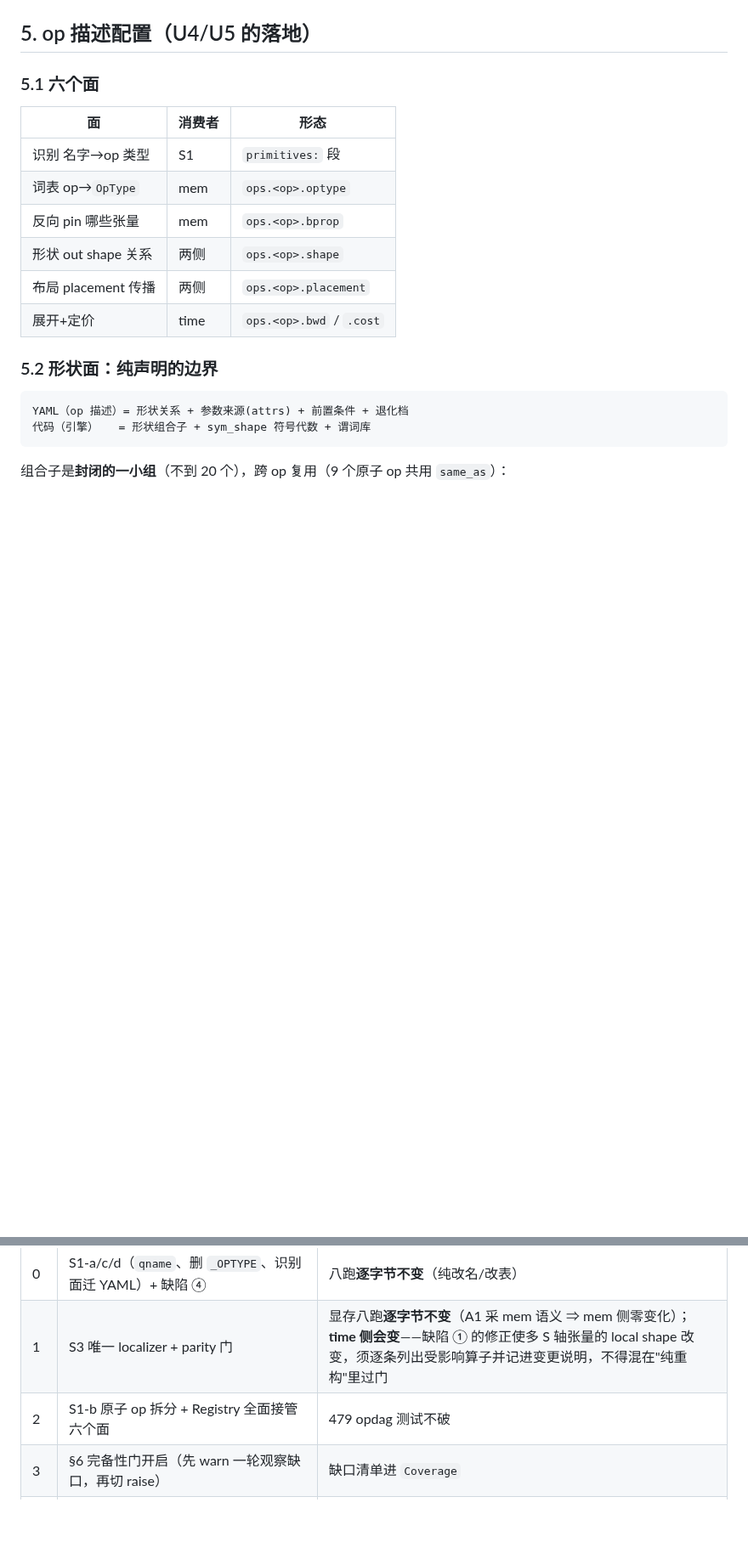
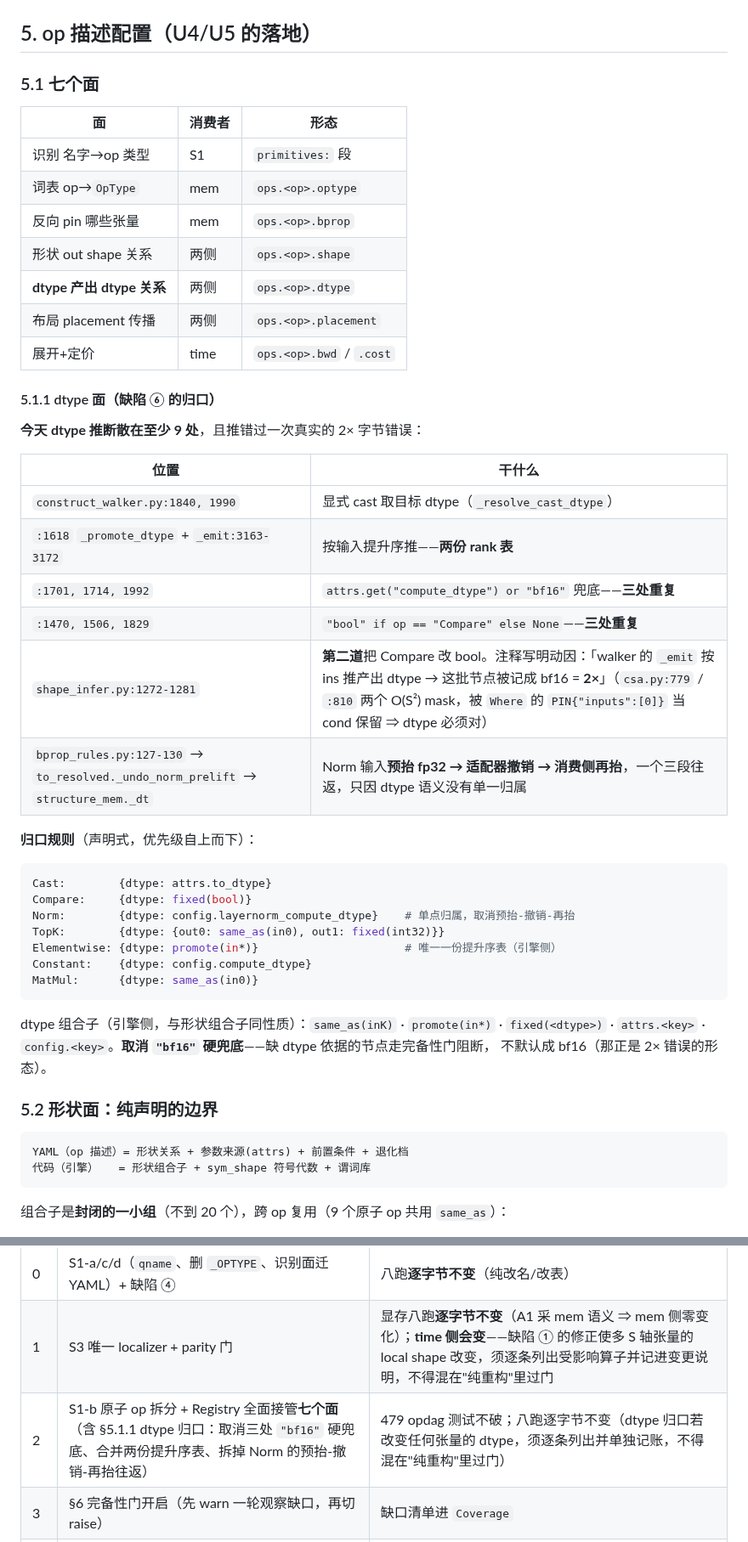
Before and after one commit to suhaibo666/autoparallel, a Markdown page: specs/2026-07-30-unified-code-grounded-ir-design.md, 2 parts joined by grey strips. Shown at 85% size. Drawn GitHub-style; blank space fills up the shorter version.

Commit message:
docs(spec): 补 dtype 面 —— Model IR 的第七个 op 描述面
用户复核时问到 shape/dtype/并行三种 infer，暴露 spec 漏了 dtype。核查后
dtype 推断今天散在至少 9 处，比 shape 更散：

- walker 6 处（两份提升序表、三处 "bf16" 硬兜底、三处 Compare→bool 重复）
- shape_infer.py:1272-1281 第二道 Compare→bool，注释记载它修的是一次真实的
  2× 字节错误（csa.py:779/:810 两个 O(S²) mask 被记成 bf16，而它们会被
  Where 的 PIN{"inputs":[0]} 当 cond 保留 ⇒ dtype 必须对）
- Norm 的 fp32 是「bprop 预抬 → 适配器撤销 → 消费侧再抬」三段往返

归口为声明式 dtype 面（组合子 same_as/promote/fixed/attrs.X/config.X），
并取消 "bf16" 硬兜底 —— 缺依据即走完备性门阻断，不默认。

同步更新：§5.1 六→七个面、§7 新增缺陷 ⑥、§8 新增 test_dtype_single_source、
§9 第 2 步纳入 dtype 归口并要求 dtype 变更单独记账。

Co-Authored-By: Claude Opus 5 (1M context) <noreply@anthropic.com>

````diff
--- a/specs/2026-07-30-unified-code-grounded-ir-design.md
+++ b/specs/2026-07-30-unified-code-grounded-ir-design.md
@@ -200,7 +200,7 @@ time：`timesim/producer` 剥掉 placement 后只剩"发 TimedOp"→ `op_cost`
 
 ## 5. op 描述配置（U4/U5 的落地）
 
-### 5.1 六个面
+### 5.1 七个面
 
 | 面 | 消费者 | 形态 |
 |---|---|---|
@@ -208,8 +208,38 @@ time：`timesim/producer` 剥掉 placement 后只剩"发 TimedOp"→ `op_cost`
 | 词表 op→`OpType` | mem | `ops.<op>.optype` |
 | 反向 pin 哪些张量 | mem | `ops.<op>.bprop` |
 | 形状 out shape 关系 | 两侧 | `ops.<op>.shape` |
+| **dtype 产出 dtype 关系** | 两侧 | `ops.<op>.dtype` |
 | 布局 placement 传播 | 两侧 | `ops.<op>.placement` |
 | 展开+定价 | time | `ops.<op>.bwd` / `.cost` |
+
+#### 5.1.1 dtype 面（缺陷 ⑥ 的归口）
+
+**今天 dtype 推断散在至少 9 处**，且推错过一次真实的 2× 字节错误：
+
+| 位置 | 干什么 |
+|---|---|
+| `construct_walker.py:1840, 1990` | 显式 cast 取目标 dtype（`_resolve_cast_dtype`） |
+| `:1618` `_promote_dtype` + `_emit:3163-3172` | 按输入提升序推——**两份 rank 表** |
+| `:1701, 1714, 1992` | `attrs.get("compute_dtype") or "bf16"` 兜底——**三处重复** |
+| `:1470, 1506, 1829` | `"bool" if op == "Compare" else None`——**三处重复** |
+| `shape_infer.py:1272-1281` | **第二道**把 Compare 改 bool。注释写明动因：「walker 的 `_emit` 按 ins 推产出 dtype → 这批节点被记成 bf16 = **2×**」（`csa.py:779` / `:810` 两个 O(S²) mask，被 `Where` 的 `PIN{"inputs":[0]}` 当 cond 保留 ⇒ dtype 必须对） |
+| `bprop_rules.py:127-130` → `to_resolved._undo_norm_prelift` → `structure_mem._dt` | Norm 输入**预抬 fp32 → 适配器撤销 → 消费侧再抬**，一个三段往返，只因 dtype 语义没有单一归属 |
+
+**归口规则**（声明式，优先级自上而下）：
+
+```yaml
+Cast:        {dtype: attrs.to_dtype}
+Compare:     {dtype: fixed(bool)}
+Norm:        {dtype: config.layernorm_compute_dtype}    # 单点归属，取消预抬-撤销-再抬
+TopK:        {dtype: {out0: same_as(in0), out1: fixed(int32)}}
+Elementwise: {dtype: promote(in*)}                      # 唯一一份提升序表（引擎侧）
+Constant:    {dtype: config.compute_dtype}
+MatMul:      {dtype: same_as(in0)}
+```
+
+dtype 组合子（引擎侧，与形状组合子同性质）：`same_as(inK)` · `promote(in*)` · `fixed(<dtype>)` ·
+`attrs.<key>` · `config.<key>`。**取消 `"bf16"` 硬兜底**——缺 dtype 依据的节点走完备性门阻断，
+不默认成 bf16（那正是 2× 错误的形态）。
 
 ### 5.2 形状面：纯声明的边界
 
@@ -375,7 +407,7 @@ ops:
 |---|---|---|
 | 0 | S1-a/c/d（`qname`、删 `_OPTYPE`、识别面迁 YAML）+ 缺陷 ④ | 八跑**逐字节不变**（纯改名/改表） |
 | 1 | S3 唯一 localizer + parity 门 | 显存八跑**逐字节不变**（A1 采 mem 语义 ⇒ mem 侧零变化）；**time 侧会变**——缺陷 ① 的修正使多 S 轴张量的 local shape 改变，须逐条列出受影响算子并记进变更说明，不得混在"纯重构"里过门 |
-| 2 | S1-b 原子 op 拆分 + Registry 全面接管六个面 | 479 opdag 测试不破 |
+| 2 | S1-b 原子 op 拆分 + Registry 全面接管**七个面**（含 §5.1.1 dtype 归口：取消三处 `"bf16"` 硬兜底、合并两份提升序表、拆掉 Norm 的预抬-撤销-再抬往返） | 479 opdag 测试不破；八跑逐字节不变（dtype 归口若改变任何张量的 dtype，须逐条列出并单独记账，不得混在"纯重构"里过门） |
 | 3 | §6 完备性门开启（先 warn 一轮观察缺口，再切 raise） | 缺口清单进 `Coverage` |
 | 4 | S2 placement 落地，mem 侧补传 `shard` | `tp=cp=1` 八跑逐字节不变；新增 `tp=2` 用例从 fail-loud 变出数 |
 | 5 | Registry `kernels:` 段建表，标定量从 `layers/*.py` 迁入 | `extracted` 的 workspace/bwd_scratch 从恒 0 变有值，与 `hand_spec` 逐桶对照 |
````
Also changed, not shown: other parts of specs/2026-07-30-unified-code-grounded-ir-design.md (+2 -0 lines).
